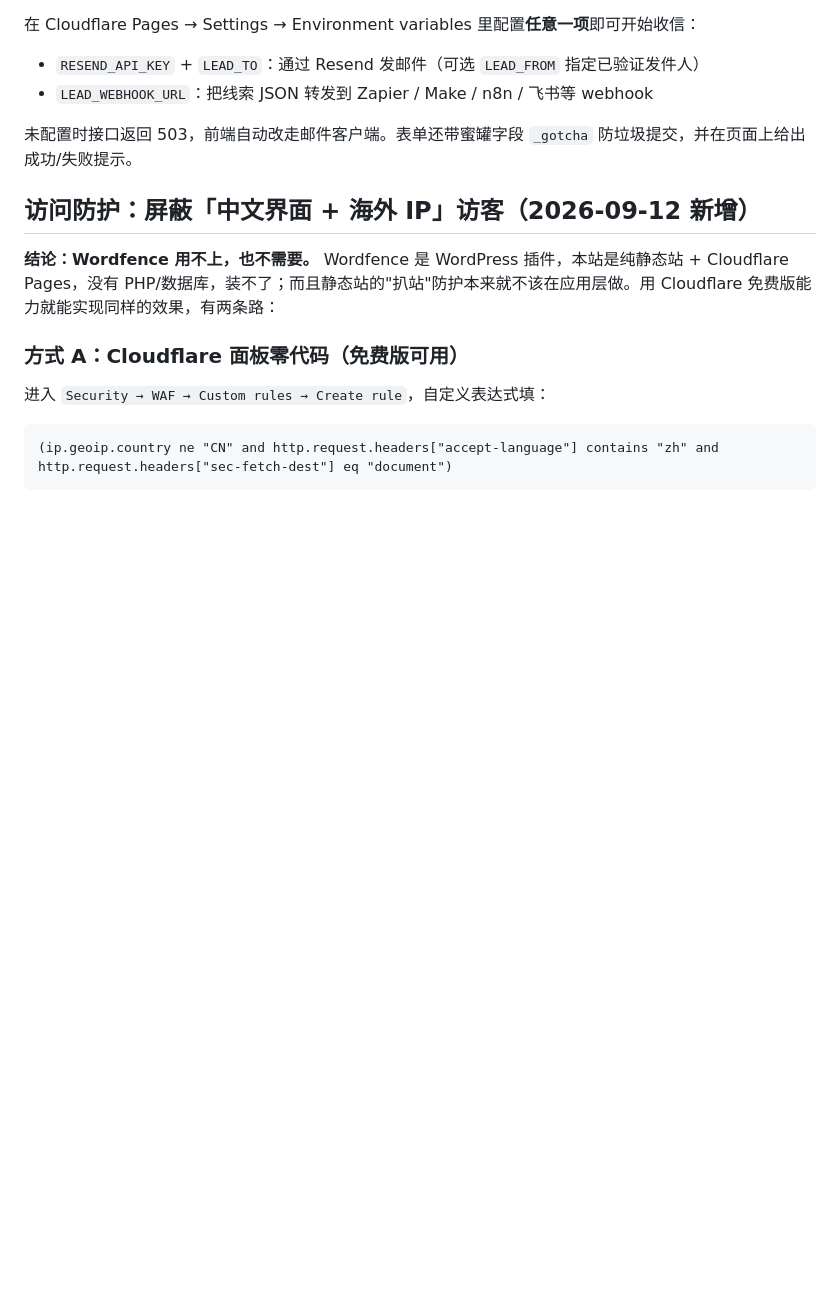
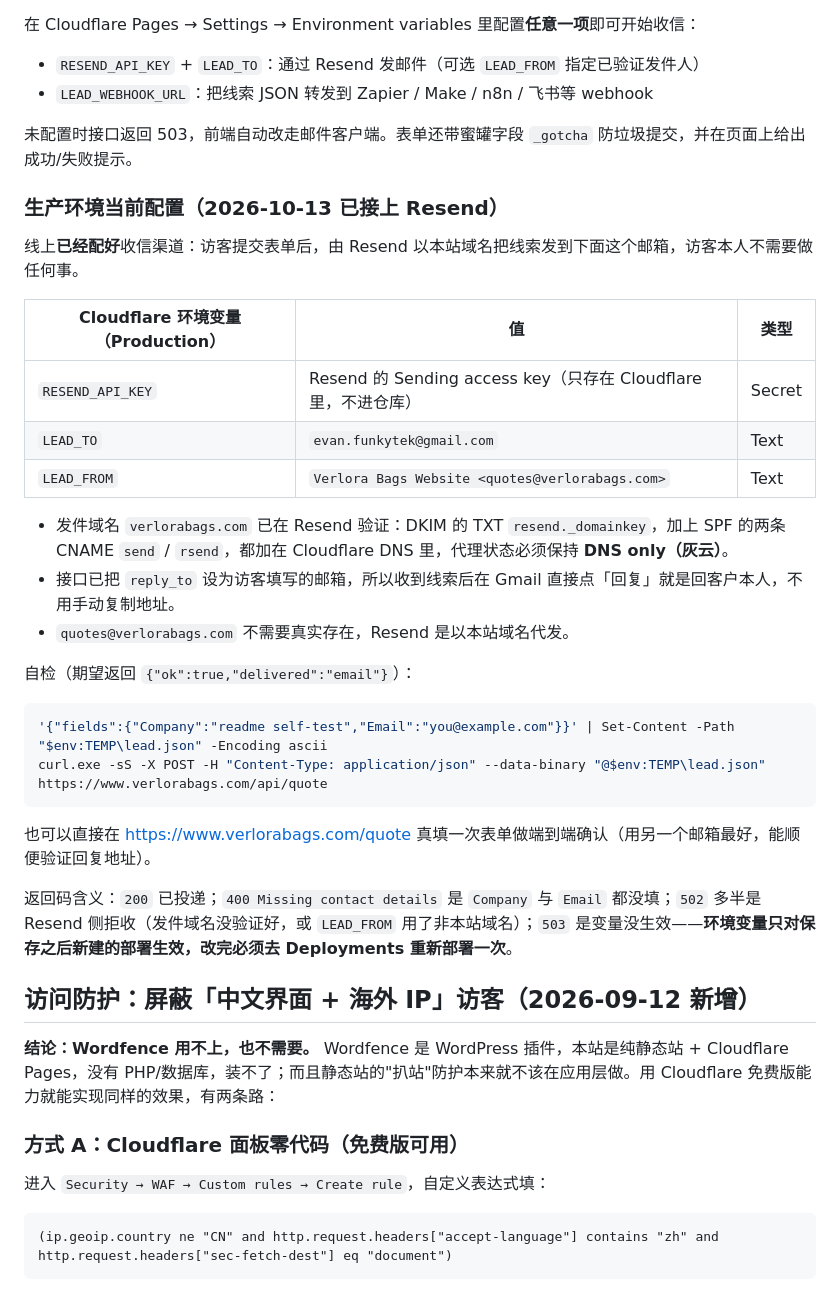
Before and after one commit to evanfunkytek-prog/velorabags-site, a Markdown page: README.md, the part around the change. Drawn GitHub-style; blank space fills up the shorter version.

Commit message:
docs(readme): record how leads are delivered in production
The quote form now delivers by email: Cloudflare Pages (Production) holds RESEND_API_KEY, LEAD_TO and LEAD_FROM, and verlorabags.com is verified in Resend (DKIM TXT resend._domainkey plus the SPF CNAMEs send / rsend, both DNS only).

Records what is configured, that reply_to is the visitor's own address so a reply in Gmail reaches the customer, how to self-check the endpoint, and the trap that environment variables only apply to deployments created after they are saved.

````diff
--- a/README.md
+++ b/README.md
@@ -59,6 +59,30 @@ python -m http.server 8000
 - `LEAD_WEBHOOK_URL`：把线索 JSON 转发到 Zapier / Make / n8n / 飞书等 webhook
 
 未配置时接口返回 503，前端自动改走邮件客户端。表单还带蜜罐字段 `_gotcha` 防垃圾提交，并在页面上给出成功/失败提示。
+
+### 生产环境当前配置（2026-10-13 已接上 Resend）
+线上**已经配好**收信渠道：访客提交表单后，由 Resend 以本站域名把线索发到下面这个邮箱，访客本人不需要做任何事。
+
+| Cloudflare 环境变量（Production） | 值 | 类型 |
+| --- | --- | --- |
+| `RESEND_API_KEY` | Resend 的 Sending access key（只存在 Cloudflare 里，不进仓库） | Secret |
+| `LEAD_TO` | `evan.funkytek@gmail.com` | Text |
+| `LEAD_FROM` | `Verlora Bags Website <quotes@verlorabags.com>` | Text |
+
+- 发件域名 `verlorabags.com` 已在 Resend 验证：DKIM 的 TXT `resend._domainkey`，加上 SPF 的两条 CNAME `send` / `rsend`，都加在 Cloudflare DNS 里，代理状态必须保持 **DNS only（灰云）**。
+- 接口已把 `reply_to` 设为访客填写的邮箱，所以收到线索后在 Gmail 直接点「回复」就是回客户本人，不用手动复制地址。
+- `quotes@verlorabags.com` 不需要真实存在，Resend 是以本站域名代发。
+
+自检（期望返回 `{"ok":true,"delivered":"email"}`）：
+
+```powershell
+'{"fields":{"Company":"readme self-test","Email":"you@example.com"}}' | Set-Content -Path "$env:TEMP\lead.json" -Encoding ascii
+curl.exe -sS -X POST -H "Content-Type: application/json" --data-binary "@$env:TEMP\lead.json" https://www.verlorabags.com/api/quote
+```
+
+也可以直接在 https://www.verlorabags.com/quote 真填一次表单做端到端确认（用另一个邮箱最好，能顺便验证回复地址）。
+
+返回码含义：`200` 已投递；`400 Missing contact details` 是 `Company` 与 `Email` 都没填；`502` 多半是 Resend 侧拒收（发件域名没验证好，或 `LEAD_FROM` 用了非本站域名）；`503` 是变量没生效——**环境变量只对保存之后新建的部署生效，改完必须去 Deployments 重新部署一次**。
 
 ## 访问防护：屏蔽「中文界面 + 海外 IP」访客（2026-09-12 新增）
 **结论：Wordfence 用不上，也不需要。** Wordfence 是 WordPress 插件，本站是纯静态站 + Cloudflare Pages，没有 PHP/数据库，装不了；而且静态站的"扒站"防护本来就不该在应用层做。用 Cloudflare 免费版能力就能实现同样的效果，有两条路：
````
